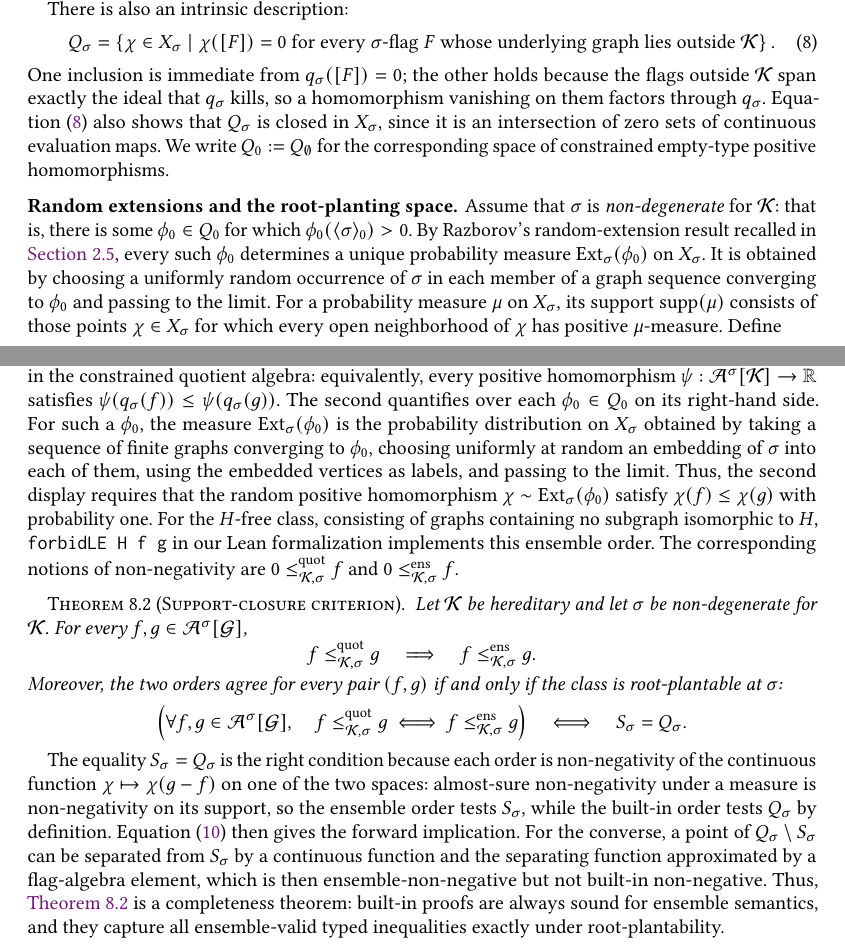
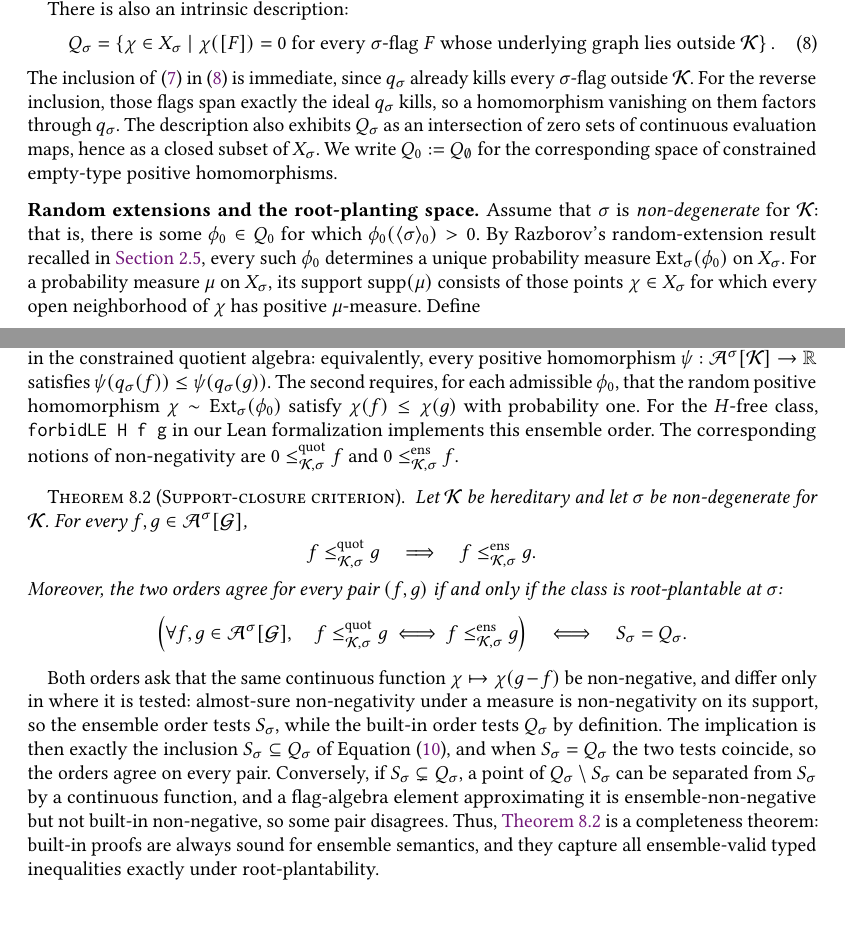
Before and after one commit to taeyool/lean-flag-algebras, a LaTeX paper (papers/TOPLAS/paper_toplas.tex): two parts of pages 46 and 47 of 55, joined at a grey line, cut so that both start at the same text, the shorter picture padded with empty space. Compiled offline with pdfLaTeX.

Commit message:
paper_toplas: repair the meta-theory section after condensing it
Restore what the earlier pass cut too far.  The sketch for Theorem 8.2 lost
the step from S_sigma = Q_sigma to agreement of the orders, leaving only the
unconditional implication and the converse, so the three claims no longer had
three arguments; and the star example lost the definitions of center and leaf,
which the next sentence uses.  Say which inclusion of (8) is the immediate
one, rather than "one inclusion".  Restore the footnote defining an ideal,
which readers coming from type theory rather than algebra may want.

Drop what those repairs made room for: the third description of how
Ext_sigma(phi_0) is built, which Section 2.5 gives and the section had already
repeated twice; the gloss of C_4-free, defined in Section 2.1; and the
justification that stars contain no cycle, immediate once their structure is
stated.

Inline the strict inclusion for the C_4-free class, cited once and clearer
written out than as an equation number.

Co-Authored-By: Claude Opus 5 <noreply@anthropic.com>

```diff
--- a/papers/TOPLAS/paper_toplas.tex
+++ b/papers/TOPLAS/paper_toplas.tex
@@ -3854,12 +3854,13 @@ There is also an intrinsic description:
     \(\mathcal K\)}
   \right\}.
 \end{equation}
-One inclusion is immediate from \(q_\sigma([F])=0\); the other holds because
-the flags outside \(\mathcal K\) span exactly the ideal that \(q_\sigma\)
-kills, so a homomorphism vanishing on them factors through \(q_\sigma\).
-Equation~\eqref{eq:Q-sigma-intrinsic} also shows
-that \(Q_\sigma\) is closed in \(X_\sigma\), since it is an intersection of
-zero sets of continuous evaluation maps.  We write
+The inclusion of \eqref{eq:Q-sigma} in \eqref{eq:Q-sigma-intrinsic} is
+immediate, since \(q_\sigma\) already kills every \(\sigma\)-flag outside
+\(\mathcal K\).  For the reverse inclusion, those flags span exactly the ideal
+\(q_\sigma\) kills, so a homomorphism vanishing on them factors through
+\(q_\sigma\).  The description also exhibits \(Q_\sigma\) as an intersection of
+zero sets of continuous evaluation maps, hence as a closed subset of
+\(X_\sigma\).  We write
 \(Q_0:=Q_{\emptyset}\) for the corresponding space of constrained empty-type
 positive homomorphisms.
 
@@ -3868,10 +3869,7 @@ Assume that \(\sigma\) is \emph{non-degenerate} for \(\mathcal K\): that is,
 there is some \(\phi_0\in Q_0\) for which
 \(\phi_0(\langle\sigma\rangle_0)>0\).  By Razborov's random-extension result
 recalled in \Cref{sec:background-downward}, every such \(\phi_0\) determines a
-unique probability measure \(\Ext_\sigma(\phi_0)\) on \(X_\sigma\).  It is
-obtained by choosing a uniformly random occurrence of \(\sigma\) in each
-member of a graph sequence converging to \(\phi_0\) and passing to the
-limit.  For a probability
+unique probability measure \(\Ext_\sigma(\phi_0)\) on \(X_\sigma\).  For a probability
 measure~\(\mu\) on~\(X_\sigma\), its
 support \(\operatorname{supp}(\mu)\) consists of those points
 \(\chi\in X_\sigma\) for which every open neighborhood of \(\chi\) has positive
@@ -3947,17 +3945,11 @@ The first is the built-in order of \Cref{rem:builtin-hfree}, written
 \(\leq^{\mathrm{quot}}\) because it is the ordinary semantic order in the
 constrained quotient algebra: equivalently, every positive homomorphism
 \(\psi:\FlagAlg{\sigma}[\mathcal K]\to\R\) satisfies
-\(\psi(q_\sigma(f))\leq\psi(q_\sigma(g))\).  The second quantifies over each
-\(\phi_0\in Q_0\) on its right-hand side.  For such a
-\(\phi_0\), the measure \(\Ext_\sigma(\phi_0)\) is the probability distribution
-on \(X_\sigma\) obtained by taking a sequence of finite graphs converging
-to \(\phi_0\), choosing uniformly at random an embedding of \(\sigma\) into
-each of them, using the embedded vertices as labels, and passing to the
-limit.  Thus, the second display requires
-that the random positive homomorphism \(\chi\sim\Ext_\sigma(\phi_0)\) satisfy
-\(\chi(f)\leq\chi(g)\) with probability one.
-For the \(H\)-free class, consisting of graphs containing no subgraph
-isomorphic to \(H\),
+\(\psi(q_\sigma(f))\leq\psi(q_\sigma(g))\).  The second requires, for each
+admissible \(\phi_0\), that the random positive homomorphism
+\(\chi\sim\Ext_\sigma(\phi_0)\) satisfy \(\chi(f)\leq\chi(g)\) with
+probability one.
+For the \(H\)-free class,
 \(\lean{forbidLE H f g}\) in our Lean formalization implements this ensemble order.  The corresponding
 notions of non-negativity are \(0\leq^{\mathrm{quot}}_{\mathcal K,\sigma}f\) and
 \(0\leq^{\mathrm{ens}}_{\mathcal K,\sigma}f\).
@@ -3984,16 +3976,19 @@ is root-plantable at \(\sigma\):
 \]
 \end{theorem}
 
-The equality \(S_\sigma=Q_\sigma\) is the right condition because each order is
-non-negativity of the continuous function \(\chi\mapsto\chi(g-f)\) on one of
-the two spaces: almost-sure non-negativity under a measure is non-negativity
-on its support, so the ensemble order tests \(S_\sigma\), while the built-in
-order tests \(Q_\sigma\) by definition.  Equation~\eqref{eq:S-subset-Q} then
-gives the forward implication.  For the converse, a point of
-\(Q_\sigma\setminus S_\sigma\) can be separated from \(S_\sigma\) by a
-continuous function and the separating function approximated by a
-flag-algebra element, which is then ensemble-non-negative but not built-in
-non-negative.  Thus, \Cref{thm:support-closure-summary} is a completeness theorem:
+Both orders ask that the same continuous function
+\(\chi\mapsto\chi(g-f)\) be non-negative, and differ only in where it is
+tested: almost-sure non-negativity under a measure is non-negativity on its
+support, so the ensemble order tests \(S_\sigma\), while the built-in order
+tests \(Q_\sigma\) by definition.  The implication is then exactly the
+inclusion \(S_\sigma\subseteq Q_\sigma\) of
+Equation~\eqref{eq:S-subset-Q}, and when \(S_\sigma=Q_\sigma\) the two tests
+coincide, so the orders agree on every pair.  Conversely, if
+\(S_\sigma\subsetneq Q_\sigma\), a point of \(Q_\sigma\setminus S_\sigma\)
+can be separated from \(S_\sigma\) by a continuous function, and a
+flag-algebra element approximating it is ensemble-non-negative but not
+built-in non-negative, so some pair disagrees.
+Thus, \Cref{thm:support-closure-summary} is a completeness theorem:
 built-in proofs are always sound for ensemble semantics, and they capture all
 ensemble-valid typed inequalities exactly under root-plantability.
 
```
Also changed, not shown: papers/TOPLAS/paper_toplas.tex (21 more changed lines).
